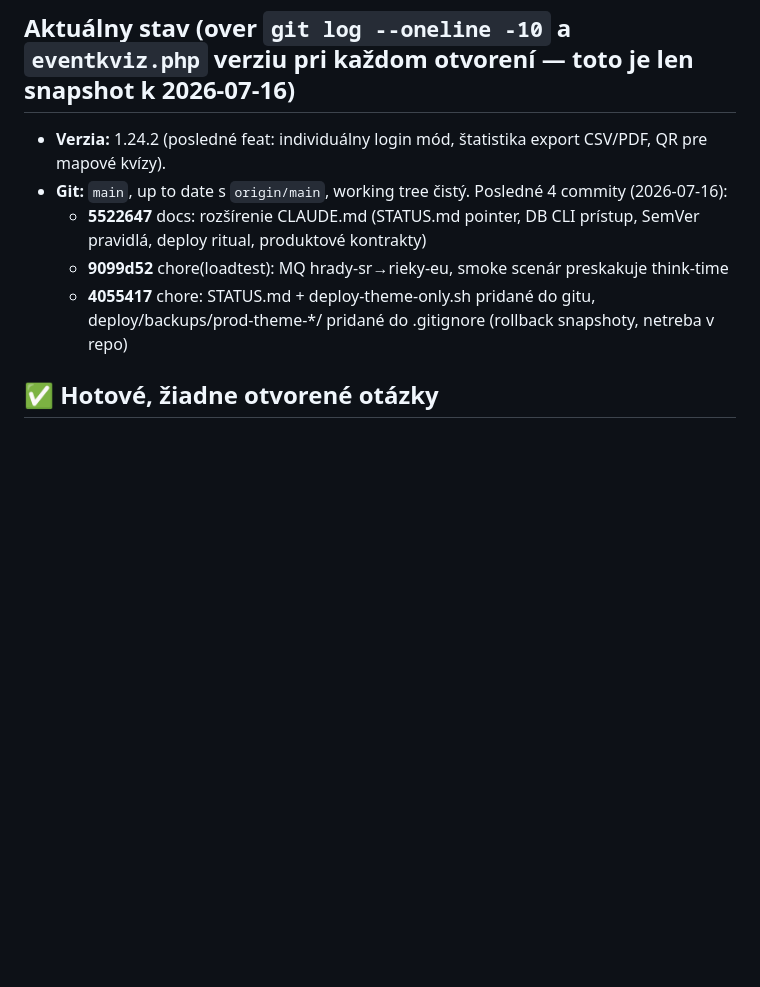
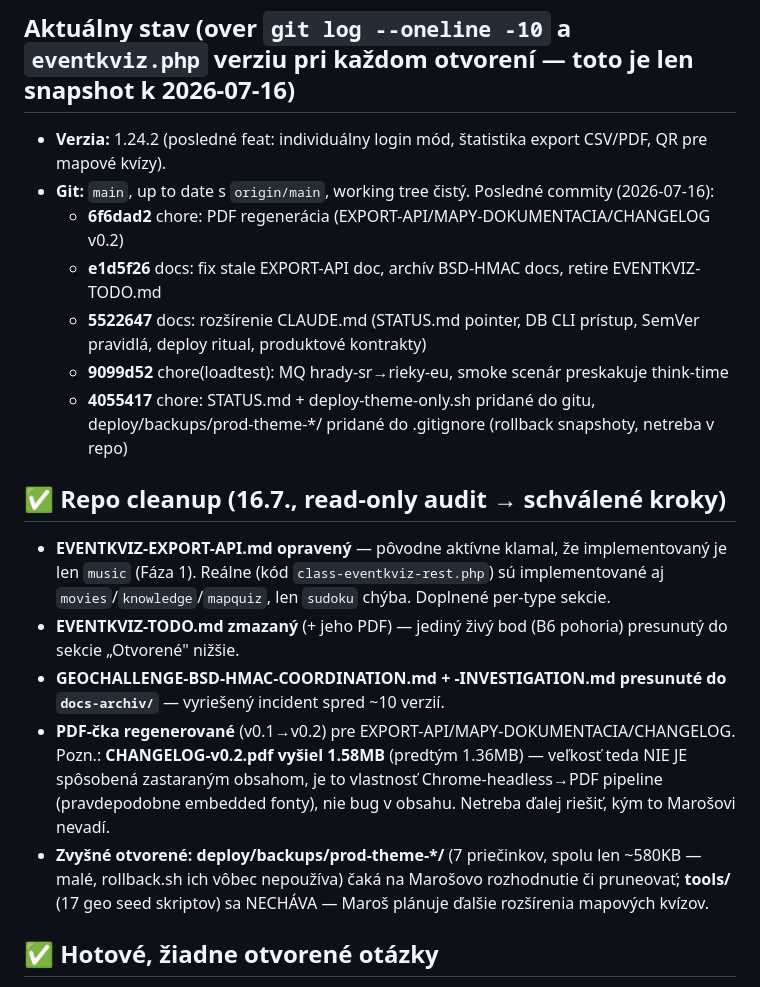
Before and after one commit to mahroch/eventkviz-plugin, a Markdown page: STATUS.md, the part around the change. GitHub-like rendering; blank space fills up the shorter version.

Commit message:
docs(status): record repo cleanup, flag PDF size as non-issue

```diff
--- a/STATUS.md
+++ b/STATUS.md
@@ -7,10 +7,20 @@
 ## Aktuálny stav (over `git log --oneline -10` a `eventkviz.php` verziu pri každom otvorení — toto je len snapshot k 2026-07-16)
 
 - **Verzia:** 1.24.2 (posledné feat: individuálny login mód, štatistika export CSV/PDF, QR pre mapové kvízy).
-- **Git:** `main`, up to date s `origin/main`, working tree čistý. Posledné 4 commity (2026-07-16):
+- **Git:** `main`, up to date s `origin/main`, working tree čistý. Posledné commity (2026-07-16):
+  - **6f6dad2** chore: PDF regenerácia (EXPORT-API/MAPY-DOKUMENTACIA/CHANGELOG v0.2)
+  - **e1d5f26** docs: fix stale EXPORT-API doc, archív BSD-HMAC docs, retire EVENTKVIZ-TODO.md
   - **5522647** docs: rozšírenie CLAUDE.md (STATUS.md pointer, DB CLI prístup, SemVer pravidlá, deploy ritual, produktové kontrakty)
   - **9099d52** chore(loadtest): MQ hrady-sr→rieky-eu, smoke scenár preskakuje think-time
   - **4055417** chore: STATUS.md + deploy-theme-only.sh pridané do gitu, deploy/backups/prod-theme-*/ pridané do .gitignore (rollback snapshoty, netreba v repo)
+
+## ✅ Repo cleanup (16.7., read-only audit → schválené kroky)
+
+- **EVENTKVIZ-EXPORT-API.md opravený** — pôvodne aktívne klamal, že implementovaný je len `music` (Fáza 1). Reálne (kód `class-eventkviz-rest.php`) sú implementované aj `movies`/`knowledge`/`mapquiz`, len `sudoku` chýba. Doplnené per-type sekcie.
+- **EVENTKVIZ-TODO.md zmazaný** (+ jeho PDF) — jediný živý bod (B6 pohoria) presunutý do sekcie „Otvorené" nižšie.
+- **GEOCHALLENGE-BSD-HMAC-COORDINATION.md + -INVESTIGATION.md presunuté do `docs-archiv/`** — vyriešený incident spred ~10 verzií.
+- **PDF-čka regenerované** (v0.1→v0.2) pre EXPORT-API/MAPY-DOKUMENTACIA/CHANGELOG. Pozn.: **CHANGELOG-v0.2.pdf vyšiel 1.58MB** (predtým 1.36MB) — veľkosť teda NIE JE spôsobená zastaraným obsahom, je to vlastnosť Chrome-headless→PDF pipeline (pravdepodobne embedded fonty), nie bug v obsahu. Netreba ďalej riešiť, kým to Marošovi nevadí.
+- **Zvyšné otvorené:** **deploy/backups/prod-theme-*/** (7 priečinkov, spolu len ~580KB — malé, rollback.sh ich vôbec nepoužíva) čaká na Marošovo rozhodnutie či pruneovať; **tools/** (17 geo seed skriptov) sa NECHÁVA — Maroš plánuje ďalšie rozšírenia mapových kvízov.
 
 ## ✅ Hotové, žiadne otvorené otázky
 
```
